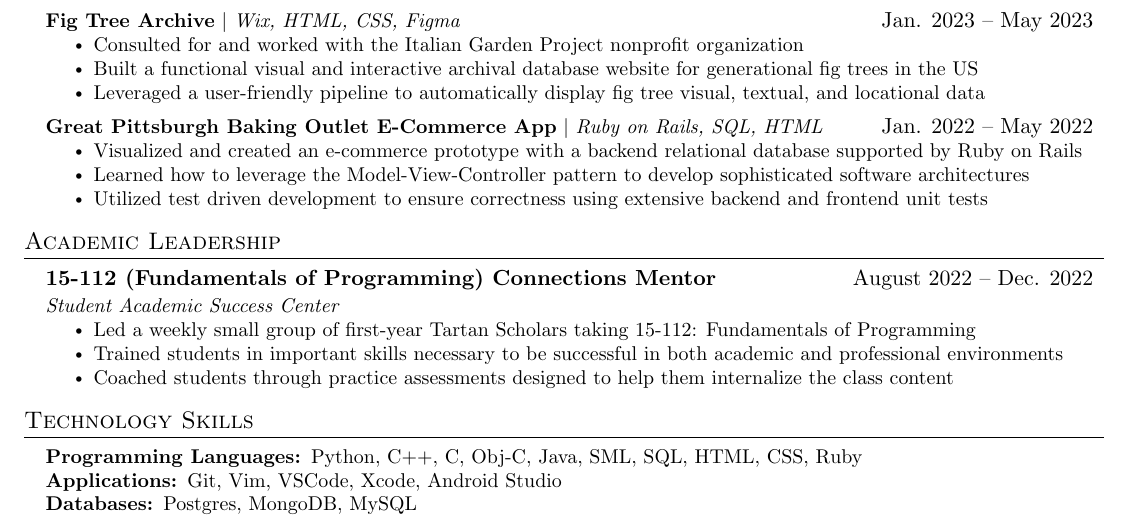
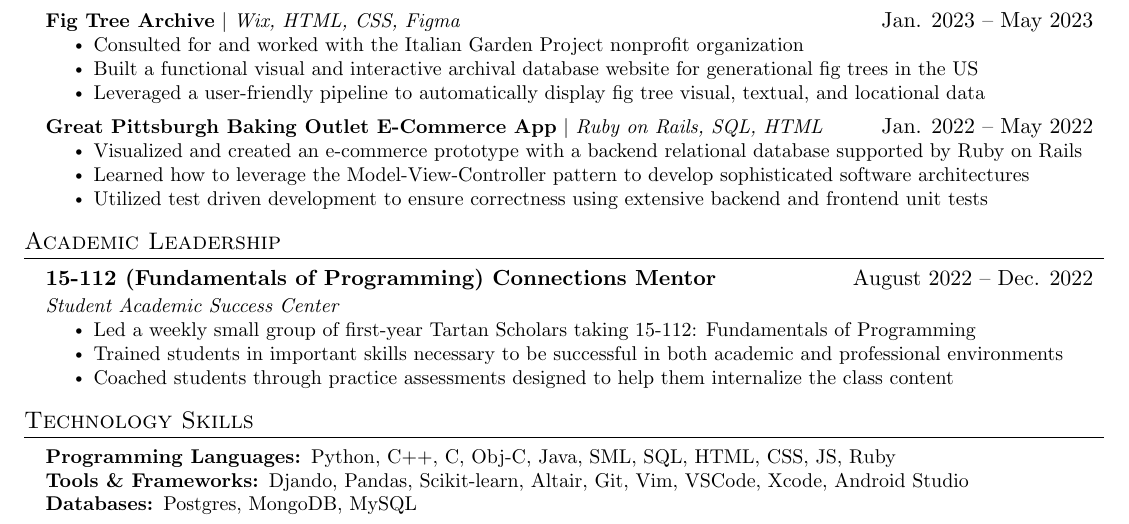
Before and after one commit to Leinard0/Resume, a LaTeX CV (resume.tex): part of the page, cut so that both start at the same text. Compiled offline with pdfLaTeX.

Commit message:
Updates from Overleaf

```diff
--- a/resume.tex
+++ b/resume.tex
@@ -248,8 +248,8 @@
 \section{Technology Skills}
     \begin{itemize}[leftmargin=0.15in, label={}]
         \small{\item{
-            \textbf{Programming Languages: }{Python, C++, C, Obj-C, Java, SML, SQL, HTML, CSS, Ruby} \\
-            \textbf{Applications: }{Git, Vim, VSCode, Xcode, Android Studio} \\
+            \textbf{Programming Languages: }{Python, C++, C, Obj-C, Java, SML, SQL, HTML, CSS, JS, Ruby} \\
+            \textbf{Tools \& Frameworks: }{Djando, Pandas, Scikit-learn, Altair, Git, Vim, VSCode, Xcode, Android Studio} \\
             \textbf{Databases: }{Postgres, MongoDB, MySQL} \\
         }}
     \end{itemize}
```
Also changed, not shown: Resume.pdf.
